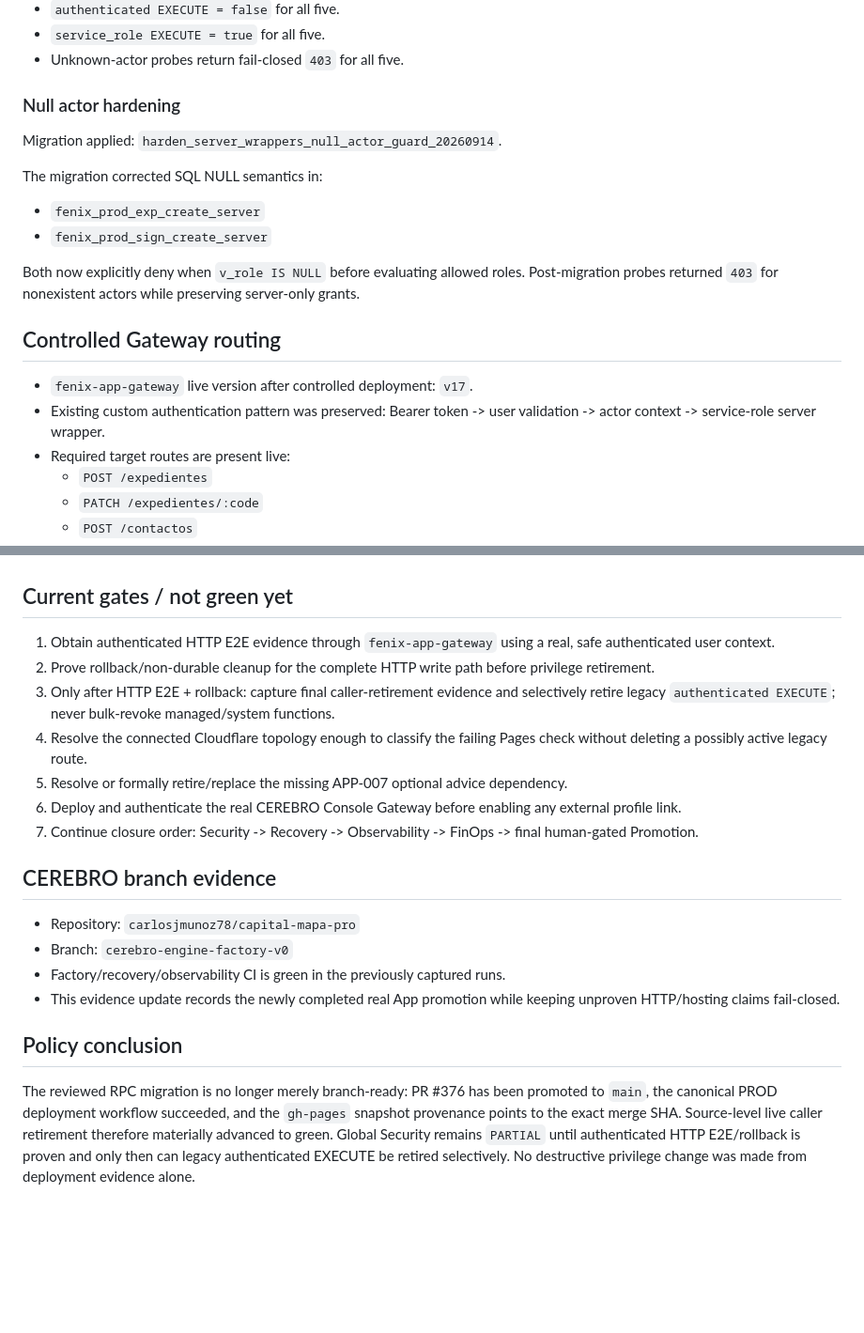
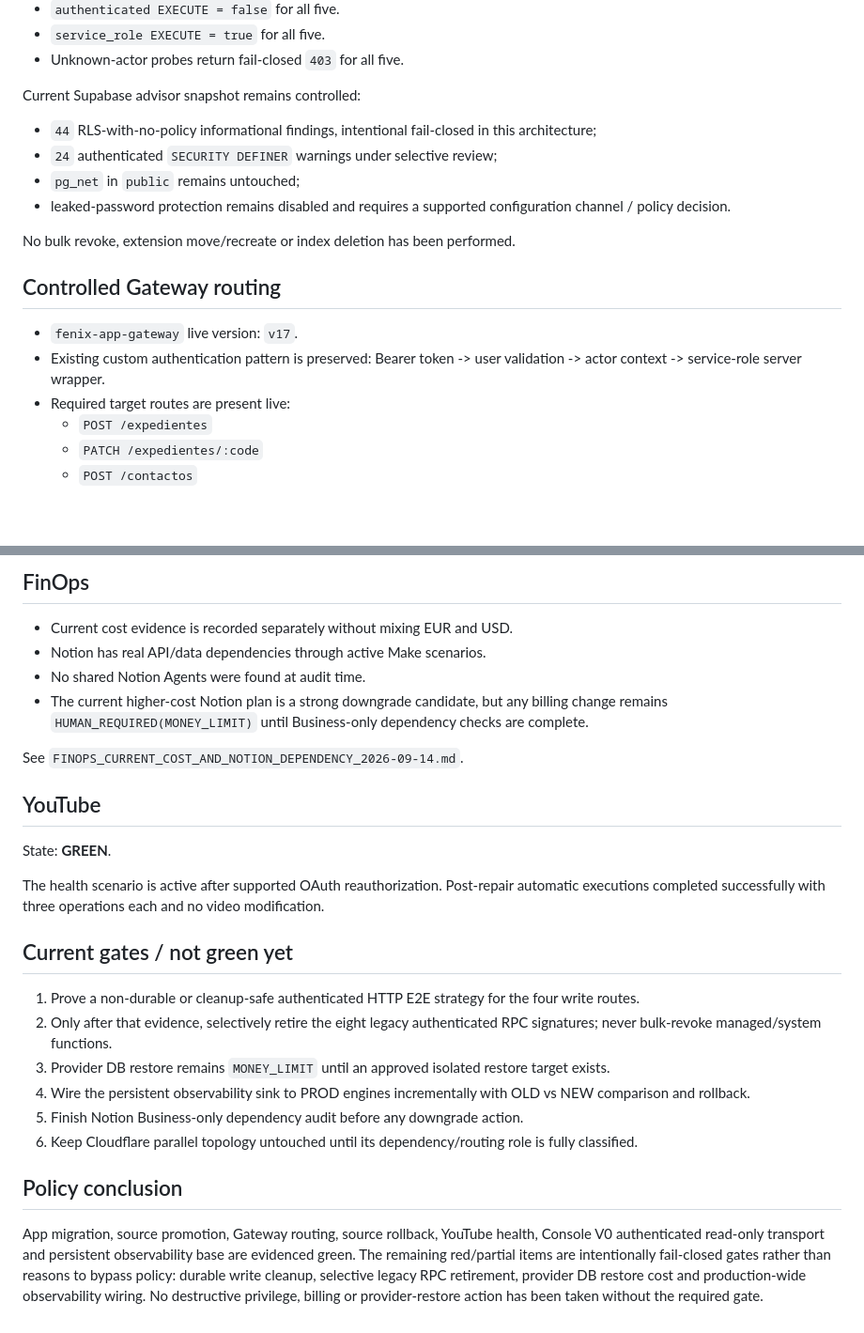
Before and after one commit to carlosjmunoz78/capital-mapa-pro, a Markdown page: cerebro-os/evidence/APP_CRM_SECURITY_CLOSURE_EVIDENCE_2026-09-14.md, 2 parts joined by grey strips. Shown at 94% size. Rendered like a GitHub page; blank space fills up the shorter version.

```diff
--- a/cerebro-os/evidence/APP_CRM_SECURITY_CLOSURE_EVIDENCE_2026-09-14.md
+++ b/cerebro-os/evidence/APP_CRM_SECURITY_CLOSURE_EVIDENCE_2026-09-14.md
@@ -43,21 +39,18 @@ Project scope: Fénix primary PROD project. Project identifier intentionally not
 - `service_role EXECUTE = true` for all five.
 - Unknown-actor probes return fail-closed `403` for all five.
 
-### Null actor hardening
+Current Supabase advisor snapshot remains controlled:
+- `44` RLS-with-no-policy informational findings, intentional fail-closed in this architecture;
+- `24` authenticated `SECURITY DEFINER` warnings under selective review;
+- `pg_net` in `public` remains untouched;
+- leaked-password protection remains disabled and requires a supported configuration channel / policy decision.
 
-Migration applied: `harden_server_wrappers_null_actor_guard_20260914`.
-
-The migration corrected SQL NULL semantics in:
-
-- `fenix_prod_exp_create_server`
-- `fenix_prod_sign_create_server`
-
-Both now explicitly deny when `v_role IS NULL` before evaluating allowed roles. Post-migration probes returned `403` for nonexistent actors while preserving server-only grants.
+No bulk revoke, extension move/recreate or index deletion has been performed.
 
 ## Controlled Gateway routing
 
-- `fenix-app-gateway` live version after controlled deployment: `v17`.
-- Existing custom authentication pattern was preserved: Bearer token -> user validation -> actor context -> service-role server wrapper.
+- `fenix-app-gateway` live version: `v17`.
+- Existing custom authentication pattern is preserved: Bearer token -> user validation -> actor context -> service-role server wrapper.
 - Required target routes are present live:
   - `POST /expedientes`
   - `PATCH /expedientes/:code`
@@ -109,21 +130,27 @@ This proves live database/RPC parity for the five target wrapper families. It st
+## FinOps
+
+- Current cost evidence is recorded separately without mixing EUR and USD.
+- Notion has real API/data dependencies through active Make scenarios.
+- No shared Notion Agents were found at audit time.
+- The current higher-cost Notion plan is a strong downgrade candidate, but any billing change remains `HUMAN_REQUIRED(MONEY_LIMIT)` until Business-only dependency checks are complete.
+
+See `FINOPS_CURRENT_COST_AND_NOTION_DEPENDENCY_2026-09-14.md`.
+
+## YouTube
+
+State: **GREEN**.
+
+The health scenario is active after supported OAuth reauthorization. Post-repair automatic executions completed successfully with three operations each and no video modification.
 
 ## Current gates / not green yet
 
-1. Obtain authenticated HTTP E2E evidence through `fenix-app-gateway` using a real, safe authenticated user context.
-2. Prove rollback/non-durable cleanup for the complete HTTP write path before privilege retirement.
-3. Only after HTTP E2E + rollback: capture final caller-retirement evidence and selectively retire legacy `authenticated EXECUTE`; never bulk-revoke managed/system functions.
-4. Resolve the connected Cloudflare topology enough to classify the failing Pages check without deleting a possibly active legacy route.
-5. Resolve or formally retire/replace the missing APP-007 optional advice dependency.
-6. Deploy and authenticate the real CEREBRO Console Gateway before enabling any external profile link.
-7. Continue closure order: Security -> Recovery -> Observability -> FinOps -> final human-gated Promotion.
-
-## CEREBRO branch evidence
-
-- Repository: `carlosjmunoz78/capital-mapa-pro`
-- Branch: `cerebro-engine-factory-v0`
-- Factory/recovery/observability CI is green in the previously captured runs.
-- This evidence update records the newly completed real App promotion while keeping unproven HTTP/hosting claims fail-closed.
+1. Prove a non-durable or cleanup-safe authenticated HTTP E2E strategy for the four write routes.
+2. Only after that evidence, selectively retire the eight legacy authenticated RPC signatures; never bulk-revoke managed/system functions.
+3. Provider DB restore remains `MONEY_LIMIT` until an approved isolated restore target exists.
+4. Wire the persistent observability sink to PROD engines incrementally with OLD vs NEW comparison and rollback.
+5. Finish Notion Business-only dependency audit before any downgrade action.
+6. Keep Cloudflare parallel topology untouched until its dependency/routing role is fully classified.
 
 ## Policy conclusion
 
-The reviewed RPC migration is no longer merely branch-ready: PR #376 has been promoted to `main`, the canonical PROD deployment workflow succeeded, and the `gh-pages` snapshot provenance points to the exact merge SHA. Source-level live caller retirement therefore materially advanced to green. Global Security remains `PARTIAL` until authenticated HTTP E2E/rollback is proven and only then can legacy authenticated EXECUTE be retired selectively. No destructive privilege change was made from deployment evidence alone.
+App migration, source promotion, Gateway routing, source rollback, YouTube health, Console V0 authenticated read-only transport and persistent observability base are evidenced green. The remaining red/partial items are intentionally fail-closed gates rather than reasons to bypass policy: durable write cleanup, selective legacy RPC retirement, provider DB restore cost and production-wide observability wiring. No destructive privilege, billing or provider-restore action has been taken without the required gate.
```
Also changed, not shown: other parts of cerebro-os/evidence/APP_CRM_SECURITY_CLOSURE_EVIDENCE_2026-09-14.md (+46 -22 lines).
